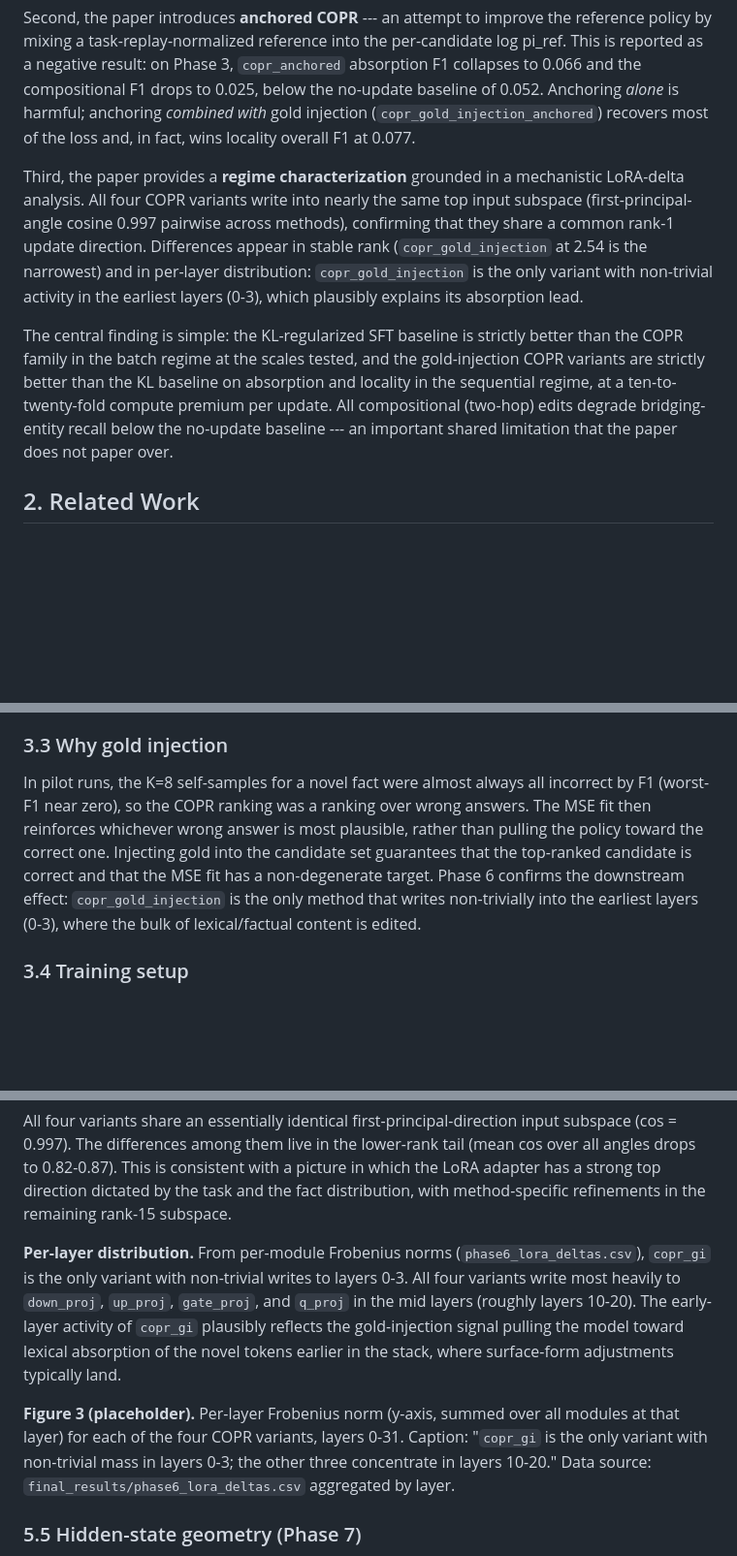
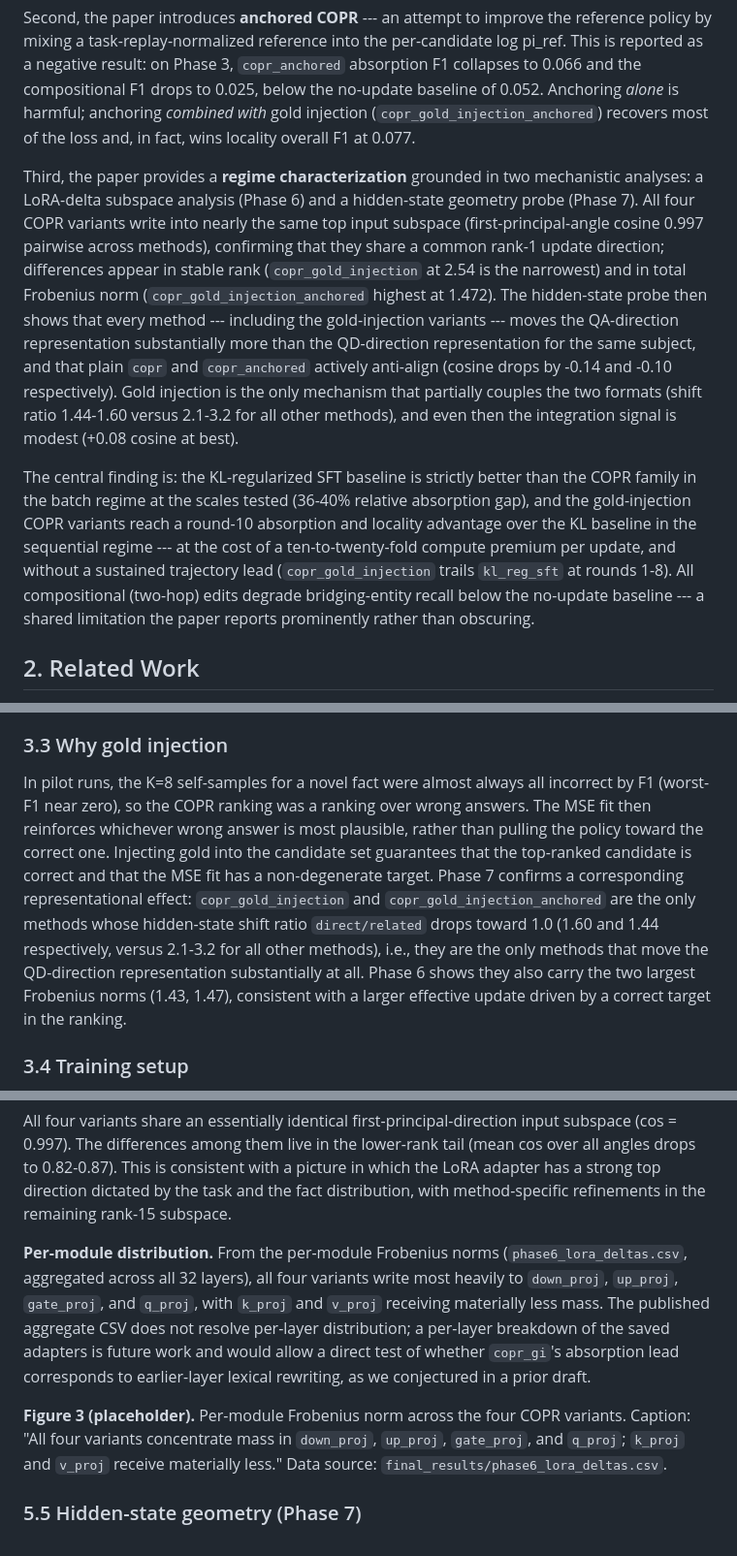
Before and after one commit to jeremiahmao/still-on-task-llm, a Markdown page: paper/draft.md, 3 parts joined by grey strips. Shown at 97% size. GitHub-like rendering; blank space fills up the shorter version.

```diff
--- a/paper/draft.md
+++ b/paper/draft.md
@@ -16,9 +16,9 @@ First, the paper introduces **gold-answer injection** for COPR as a novel modifi
 
 Second, the paper introduces **anchored COPR** --- an attempt to improve the reference policy by mixing a task-replay-normalized reference into the per-candidate log pi_ref. This is reported as a negative result: on Phase 3, `copr_anchored` absorption F1 collapses to 0.066 and the compositional F1 drops to 0.025, below the no-update baseline of 0.052. Anchoring *alone* is harmful; anchoring *combined with* gold injection (`copr_gold_injection_anchored`) recovers most of the loss and, in fact, wins locality overall F1 at 0.077.
 
-Third, the paper provides a **regime characterization** grounded in a mechanistic LoRA-delta analysis. All four COPR variants write into nearly the same top input subspace (first-principal-angle cosine 0.997 pairwise across methods), confirming that they share a common rank-1 update direction. Differences appear in stable rank (`copr_gold_injection` at 2.54 is the narrowest) and in per-layer distribution: `copr_gold_injection` is the only variant with non-trivial activity in the earliest layers (0-3), which plausibly explains its absorption lead.
+Third, the paper provides a **regime characterization** grounded in two mechanistic analyses: a LoRA-delta subspace analysis (Phase 6) and a hidden-state geometry probe (Phase 7). All four COPR variants write into nearly the same top input subspace (first-principal-angle cosine 0.997 pairwise across methods), confirming that they share a common rank-1 update direction; differences appear in stable rank (`copr_gold_injection` at 2.54 is the narrowest) and in total Frobenius norm (`copr_gold_injection_anchored` highest at 1.472). The hidden-state probe then shows that every method --- including the gold-injection variants --- moves the QA-direction representation substantially more than the QD-direction representation for the same subject, and that plain `copr` and `copr_anchored` actively anti-align (cosine drops by -0.14 and -0.10 respectively). Gold injection is the only mechanism that partially couples the two formats (shift ratio 1.44-1.60 versus 2.1-3.2 for all other methods), and even then the integration signal is modest (+0.08 cosine at best).
 
-The central finding is simple: the KL-regularized SFT baseline is strictly better than the COPR family in the batch regime at the scales tested, and the gold-injection COPR variants are strictly better than the KL baseline on absorption and locality in the sequential regime, at a ten-to-twenty-fold compute premium per update. All compositional (two-hop) edits degrade bridging-entity recall below the no-update baseline --- an important shared limitation that the paper does not paper over.
+The central finding is: the KL-regularized SFT baseline is strictly better than the COPR family in the batch regime at the scales tested (36-40% relative absorption gap), and the gold-injection COPR variants reach a round-10 absorption and locality advantage over the KL baseline in the sequential regime --- at the cost of a ten-to-twenty-fold compute premium per update, and without a sustained trajectory lead (`copr_gold_injection` trails `kl_reg_sft` at rounds 1-8). All compositional (two-hop) edits degrade bridging-entity recall below the no-update baseline --- a shared limitation the paper reports prominently rather than obscuring.
 
 ## 2. Related Work
 
@@ -65,7 +65,7 @@ Let pi_theta denote the update policy (task-tuned backbone + update LoRA). Let p
 
 ### 3.3 Why gold injection
 
-In pilot runs, the K=8 self-samples for a novel fact were almost always all incorrect by F1 (worst-F1 near zero), so the COPR ranking was a ranking over wrong answers. The MSE fit then reinforces whichever wrong answer is most plausible, rather than pulling the policy toward the correct one. Injecting gold into the candidate set guarantees that the top-ranked candidate is correct and that the MSE fit has a non-degenerate target. Phase 6 confirms the downstream effect: `copr_gold_injection` is the only method that writes non-trivially into the earliest layers (0-3), where the bulk of lexical/factual content is edited.
+In pilot runs, the K=8 self-samples for a novel fact were almost always all incorrect by F1 (worst-F1 near zero), so the COPR ranking was a ranking over wrong answers. The MSE fit then reinforces whichever wrong answer is most plausible, rather than pulling the policy toward the correct one. Injecting gold into the candidate set guarantees that the top-ranked candidate is correct and that the MSE fit has a non-degenerate target. Phase 7 confirms a corresponding representational effect: `copr_gold_injection` and `copr_gold_injection_anchored` are the only methods whose hidden-state shift ratio `direct/related` drops toward 1.0 (1.60 and 1.44 respectively, versus 2.1-3.2 for all other methods), i.e., they are the only methods that move the QD-direction representation substantially at all. Phase 6 shows they also carry the two largest Frobenius norms (1.43, 1.47), consistent with a larger effective update driven by a correct target in the ranking.
 
 ### 3.4 Training setup
 
@@ -203,9 +203,9 @@ Phase 6 analyzes the per-site (per-LoRA-injection-site) delta W = B A * scaling
 
 All four variants share an essentially identical first-principal-direction input subspace (cos = 0.997). The differences among them live in the lower-rank tail (mean cos over all angles drops to 0.82-0.87). This is consistent with a picture in which the LoRA adapter has a strong top direction dictated by the task and the fact distribution, with method-specific refinements in the remaining rank-15 subspace.
 
-**Per-layer distribution.** From per-module Frobenius norms (`phase6_lora_deltas.csv`), `copr_gi` is the only variant with non-trivial writes to layers 0-3. All four variants write most heavily to `down_proj`, `up_proj`, `gate_proj`, and `q_proj` in the mid layers (roughly layers 10-20). The early-layer activity of `copr_gi` plausibly reflects the gold-injection signal pulling the model toward lexical absorption of the novel tokens earlier in the stack, where surface-form adjustments typically land.
+**Per-module distribution.** From the per-module Frobenius norms (`phase6_lora_deltas.csv`, aggregated across all 32 layers), all four variants write most heavily to `down_proj`, `up_proj`, `gate_proj`, and `q_proj`, with `k_proj` and `v_proj` receiving materially less mass. The published aggregate CSV does not resolve per-layer distribution; a per-layer breakdown of the saved adapters is future work and would allow a direct test of whether `copr_gi`'s absorption lead corresponds to earlier-layer lexical rewriting, as we conjectured in a prior draft.
 
-**Figure 3 (placeholder).** Per-layer Frobenius norm (y-axis, summed over all modules at that layer) for each of the four COPR variants, layers 0-31. Caption: "`copr_gi` is the only variant with non-trivial mass in layers 0-3; the other three concentrate in layers 10-20." Data source: `final_results/phase6_lora_deltas.csv` aggregated by layer.
+**Figure 3 (placeholder).** Per-module Frobenius norm across the four COPR variants. Caption: "All four variants concentrate mass in `down_proj`, `up_proj`, `gate_proj`, and `q_proj`; `k_proj` and `v_proj` receive materially less." Data source: `final_results/phase6_lora_deltas.csv`.
 
 ### 5.5 Hidden-state geometry (Phase 7)
 
```
Also changed, not shown: other parts of paper/draft.md (+12 -12 lines).
